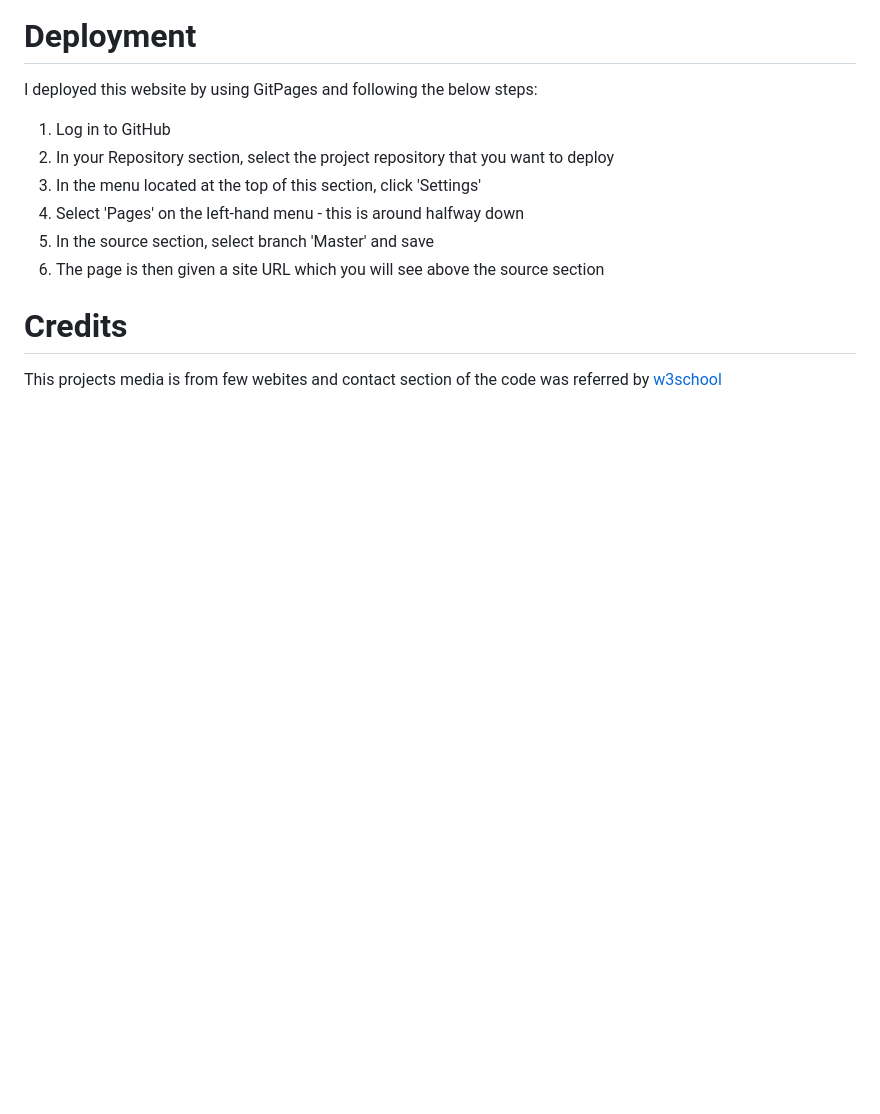
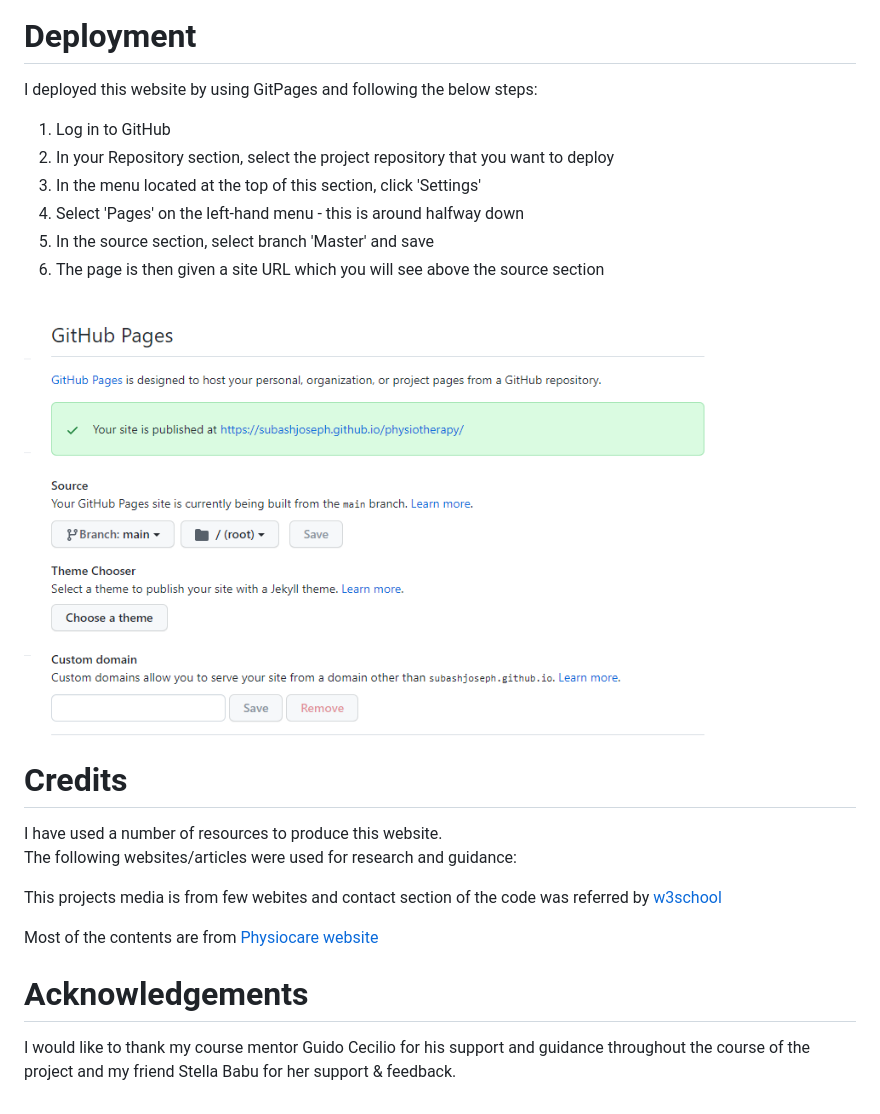
Before and after one commit to SubashJoseph/physiotherapy, a Markdown page: README.md, the part around the change printed below. Drawn GitHub-style; pictures changed too: assets/images/github-screenshot.png (added); blank space fills up the shorter version.

Commit message:
readme chnages to the aknowledegements section

```diff
--- a/README.md
+++ b/README.md
@@ -67,6 +78,13 @@
         <li>In the source section, select branch 'Master' and save</li>
         <li>The page is then given a site URL which you will see above the source section</li>
     </ol>
+    <img src="assets/images/github-screenshot.png" alt="git hub repository image" width="700" height="500">
 <h1>Credits</h1>
+<p>I have used a number of resources to produce this website.
+<br>
+The following websites/articles were used for research and guidance:</p>
 <p>This projects media is from few webites and contact section of the code was referred by <a href=https://www.w3schools.com/html/default.asp> w3school</a></p>
+<p>Most of the contents are from <a href= "https://www.physiocareathome.com/"> Physiocare website</a></p>
+<h1>Acknowledgements</h1>
+<p>I would like to thank my course mentor Guido Cecilio for his support and guidance throughout the course of the project and my friend Stella Babu for her support & feedback.</p>
 </html>
```
Also changed, not shown: other parts of README.md (+17 -6 lines).
